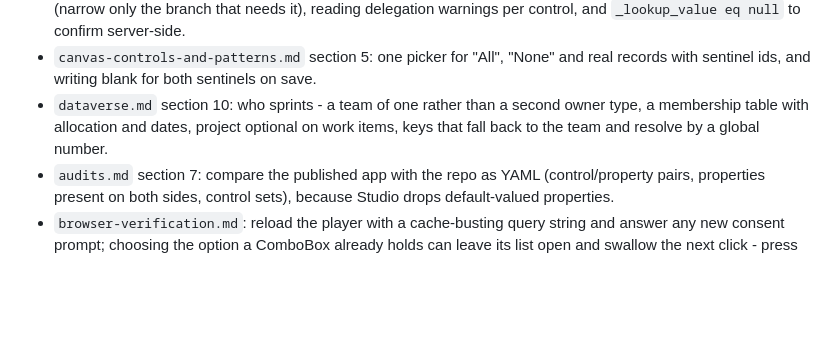
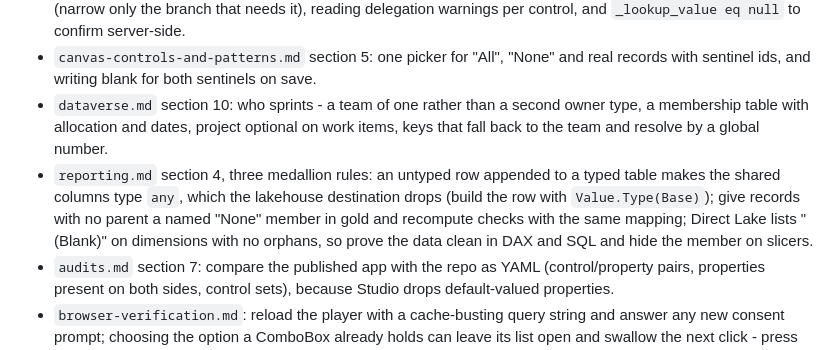
Before and after one commit to KDavidP1987/power-platform-skill, a Markdown page: CHANGELOG.md, the part around the change. Drawn GitHub-style; blank space fills up the shorter version.

Commit message:
0.10.0: medallion rules - typed appended rows, named None member, Direct Lake blank member
Co-Authored-By: Claude Opus 5.5 <noreply@anthropic.com>

```diff
--- a/CHANGELOG.md
+++ b/CHANGELOG.md
@@ -25,6 +25,11 @@ The skill's own version is `metadata.version` in `skills/power-platform/SKILL.md
 - `dataverse.md` section 10: who sprints - a team of one rather than a second owner type, a
   membership table with allocation and dates, project optional on work items, keys that fall back
   to the team and resolve by a global number.
+- `reporting.md` section 4, three medallion rules: an untyped row appended to a typed table makes the
+  shared columns type `any`, which the lakehouse destination drops (build the row with
+  `Value.Type(Base)`); give records with no parent a named "None" member in gold and recompute checks
+  with the same mapping; Direct Lake lists "(Blank)" on dimensions with no orphans, so prove the data
+  clean in DAX and SQL and hide the member on slicers.
 - `audits.md` section 7: compare the published app with the repo as YAML (control/property pairs,
   properties present on both sides, control sets), because Studio drops default-valued properties.
 - `browser-verification.md`: reload the player with a cache-busting query string and answer any new
```
Also changed, not shown: 1 other file.
